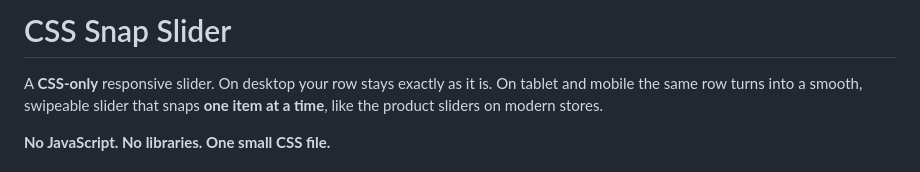
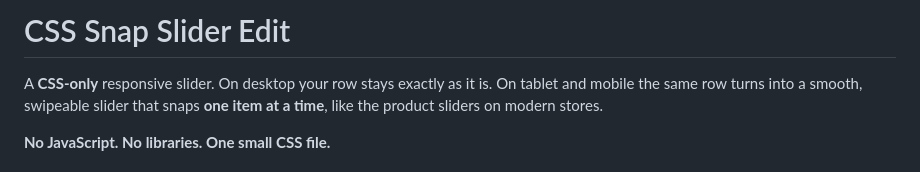
Before and after one commit to shahzaibsheikhofficial/css-snap-slider, a Markdown page: README.md, the part around the change. Drawn GitHub-style.

Commit message:
Update README.md
Edit to test

```diff
--- a/README.md
+++ b/README.md
@@ -1,4 +1,4 @@
-# CSS Snap Slider
+# CSS Snap Slider Edit
 
 A **CSS-only** responsive slider. On desktop your row stays exactly as it is. On tablet and mobile the same row turns into a smooth, swipeable slider that snaps **one item at a time**, like the product sliders on modern stores.
 
```
